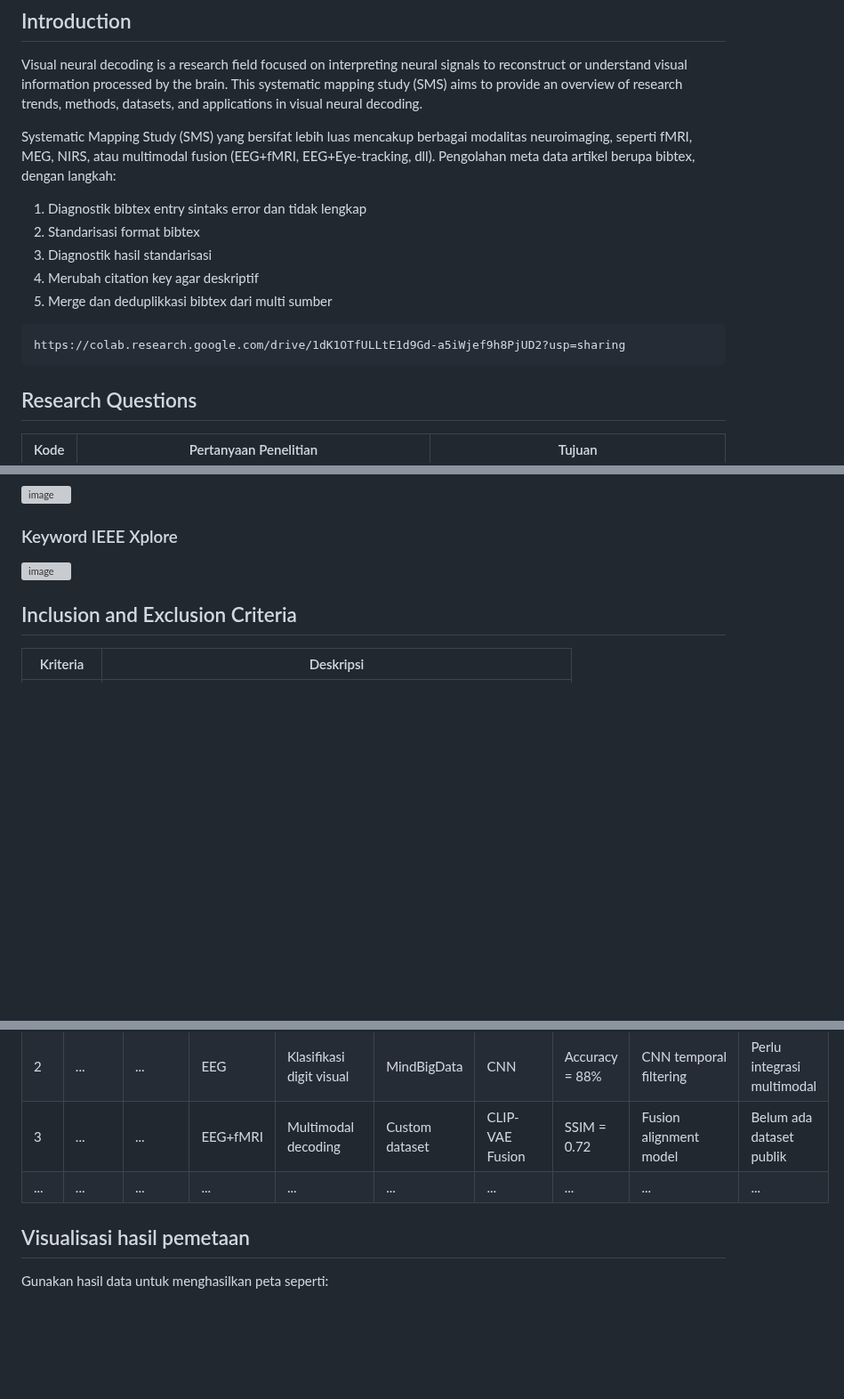
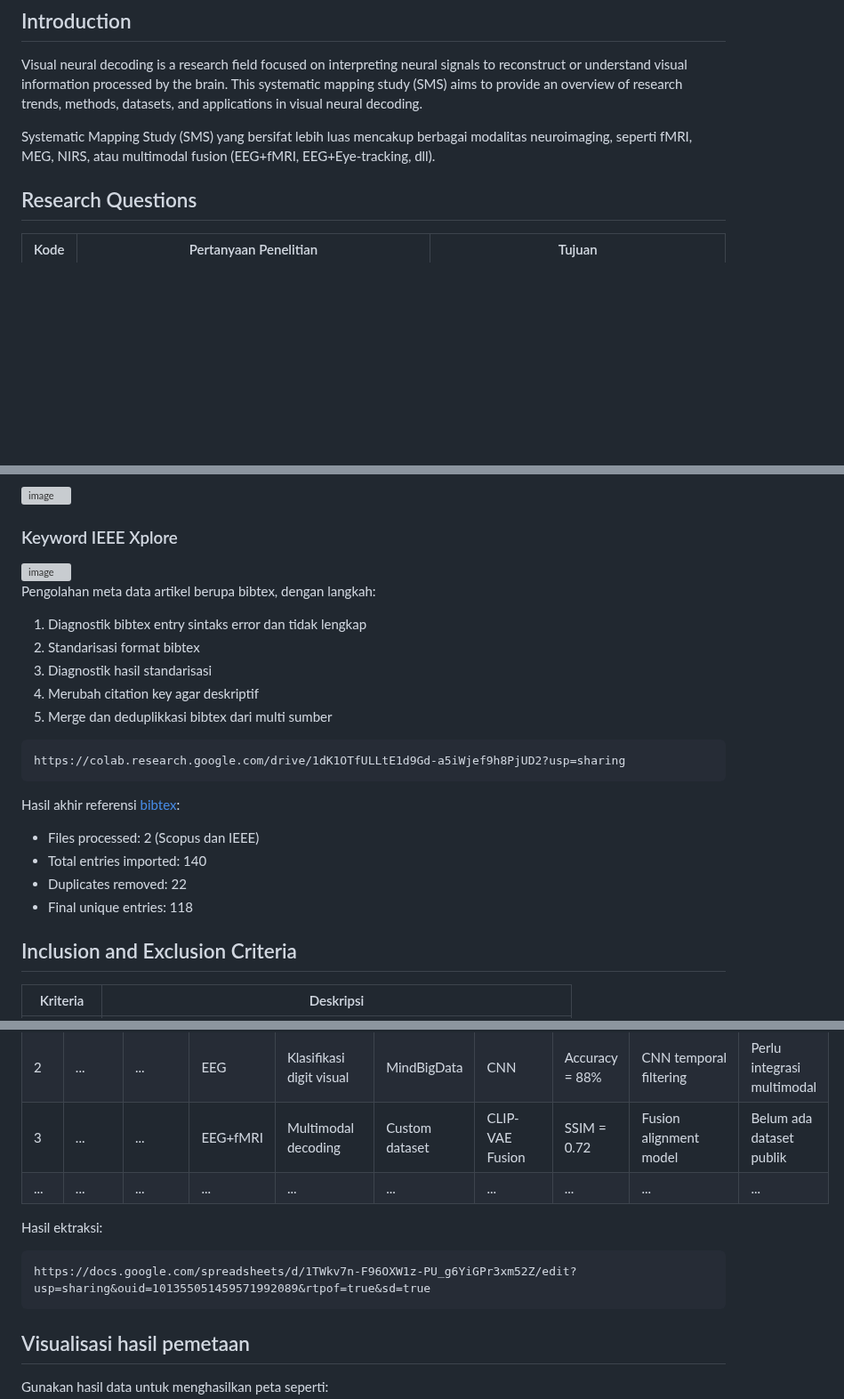
Before and after one commit to neuraldecoding/sms, a Markdown page: README.md, 3 parts joined by grey strips. Shown at 89% size. Drawn GitHub-style; blank space fills up the shorter version; grey boxes are pictures that could not be loaded.

Commit message:
hasil ekstraksi

````diff
--- a/README.md
+++ b/README.md
@@ -8,17 +8,7 @@
 
 Visual neural decoding is a research field focused on interpreting neural signals to reconstruct or understand visual information processed by the brain. This systematic mapping study (SMS) aims to provide an overview of research trends, methods, datasets, and applications in visual neural decoding.
 
-Systematic Mapping Study (SMS) yang bersifat lebih luas mencakup berbagai modalitas neuroimaging, seperti fMRI, MEG, NIRS, atau multimodal fusion (EEG+fMRI, EEG+Eye-tracking, dll). Pengolahan meta data artikel berupa bibtex, dengan langkah:
-
-1. Diagnostik bibtex entry sintaks error dan tidak lengkap
-2. Standarisasi format bibtex
-3. Diagnostik hasil standarisasi
-4. Merubah citation key agar deskriptif
-5. Merge dan deduplikkasi bibtex dari multi sumber
-
-```url
-https://colab.research.google.com/drive/1dK1OTfULLtE1d9Gd-a5iWjef9h8PjUD2?usp=sharing
-```
+Systematic Mapping Study (SMS) yang bersifat lebih luas mencakup berbagai modalitas neuroimaging, seperti fMRI, MEG, NIRS, atau multimodal fusion (EEG+fMRI, EEG+Eye-tracking, dll).
 
 ## Research Questions
 
@@ -56,6 +46,26 @@ Pencarian artikel SMS dengan kriteria tabel di bawah ini:
 
 <img width="1263" height="700" alt="image" src="https://github.com/user-attachments/assets/18327f57-0054-4c85-bdc4-c4dea959fd32" />
 
+
+Pengolahan meta data artikel berupa bibtex, dengan langkah:
+
+1. Diagnostik bibtex entry sintaks error dan tidak lengkap
+2. Standarisasi format bibtex
+3. Diagnostik hasil standarisasi
+4. Merubah citation key agar deskriptif
+5. Merge dan deduplikkasi bibtex dari multi sumber
+
+```url
+https://colab.research.google.com/drive/1dK1OTfULLtE1d9Gd-a5iWjef9h8PjUD2?usp=sharing
+```
+
+Hasil akhir referensi [bibtex](./bibtex/references_final.bib):
+* Files processed: 2 (Scopus dan IEEE)
+* Total entries imported: 140
+* Duplicates removed: 22
+* Final unique entries: 118
+
+
 ## Inclusion and Exclusion Criteria
 
 | Kriteria | Deskripsi |
@@ -91,6 +101,12 @@ Pencarian artikel SMS dengan kriteria tabel di bawah ini:
 | 2   | ...           | ...     | EEG      | Klasifikasi digit visual    | MindBigData    | CNN                    | Accuracy = 88% | CNN temporal filtering                  | Perlu integrasi multimodal   |
 | 3   | ...           | ...     | EEG+fMRI | Multimodal decoding         | Custom dataset | CLIP-VAE Fusion        | SSIM = 0.72    | Fusion alignment model                  | Belum ada dataset publik     |
 | ... | ...           | ...     | ...      | ...                         | ...            | ...                    | ...            | ...                                     | ...                          |
+
+Hasil ektraksi:
+
+```url
+https://docs.google.com/spreadsheets/d/1TWkv7n-F96OXW1z-PU_g6YiGPr3xm52Z/edit?usp=sharing&ouid=101355051459571992089&rtpof=true&sd=true
+```
 
 
 ## Visualisasi hasil pemetaan
````
Also changed, not shown: other parts of README.md (+2 -2 lines).
